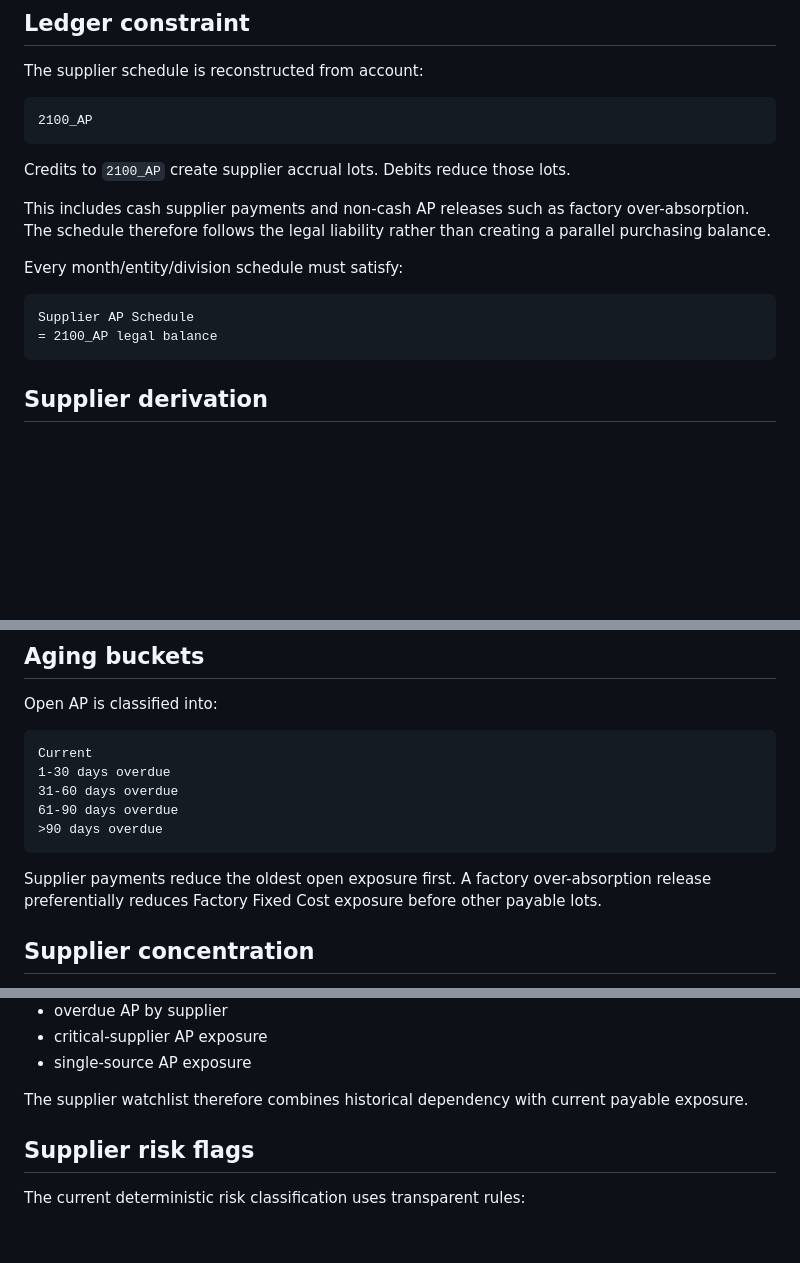
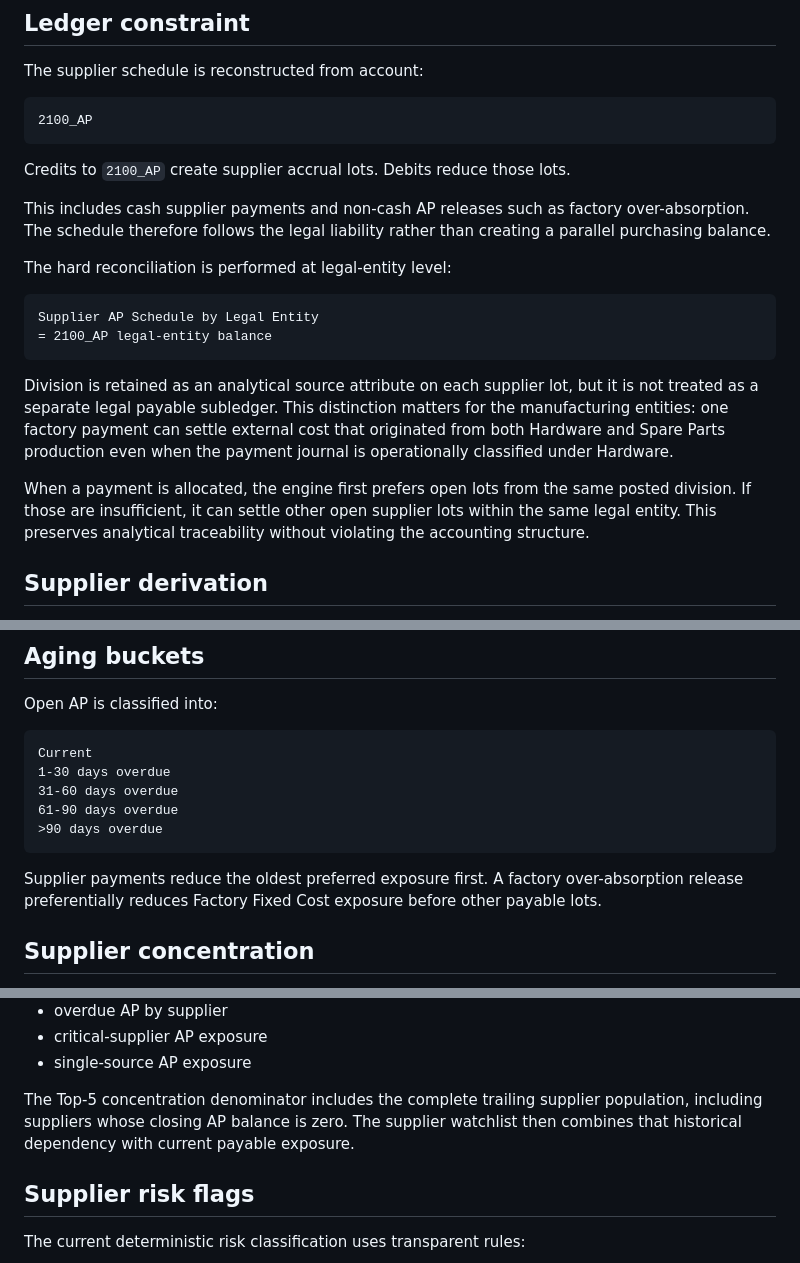
Before and after one commit to raul-s-c/enterprise-finance-command-center, a Markdown page: docs/supplier-payables-and-concentration.md, 3 parts joined by grey strips. Drawn GitHub-style; blank space fills up the shorter version.

Commit message:
docs: clarify legal-entity AP reconciliation

````diff
--- a/docs/supplier-payables-and-concentration.md
+++ b/docs/supplier-payables-and-concentration.md
@@ -24,12 +24,16 @@ Credits to `2100_AP` create supplier accrual lots. Debits reduce those lots.
 
 This includes cash supplier payments and non-cash AP releases such as factory over-absorption. The schedule therefore follows the legal liability rather than creating a parallel purchasing balance.
 
-Every month/entity/division schedule must satisfy:
+The hard reconciliation is performed at legal-entity level:
 
 ```text
-Supplier AP Schedule
-= 2100_AP legal balance
+Supplier AP Schedule by Legal Entity
+= 2100_AP legal-entity balance
 ```
+
+Division is retained as an analytical source attribute on each supplier lot, but it is not treated as a separate legal payable subledger. This distinction matters for the manufacturing entities: one factory payment can settle external cost that originated from both Hardware and Spare Parts production even when the payment journal is operationally classified under Hardware.
+
+When a payment is allocated, the engine first prefers open lots from the same posted division. If those are insufficient, it can settle other open supplier lots within the same legal entity. This preserves analytical traceability without violating the accounting structure.
 
 ## Supplier derivation
 
@@ -77,7 +81,7 @@ Current
 >90 days overdue
 ```
 
-Supplier payments reduce the oldest open exposure first. A factory over-absorption release preferentially reduces Factory Fixed Cost exposure before other payable lots.
+Supplier payments reduce the oldest preferred exposure first. A factory over-absorption release preferentially reduces Factory Fixed Cost exposure before other payable lots.
 
 ## Supplier concentration
 
@@ -94,7 +98,7 @@ The schedule calculates:
 - critical-supplier AP exposure
 - single-source AP exposure
 
-The supplier watchlist therefore combines historical dependency with current payable exposure.
+The Top-5 concentration denominator includes the complete trailing supplier population, including suppliers whose closing AP balance is zero. The supplier watchlist then combines that historical dependency with current payable exposure.
 
 ## Supplier risk flags
 
````
Also changed, not shown: other parts of docs/supplier-payables-and-concentration.md (+3 -3 lines).
